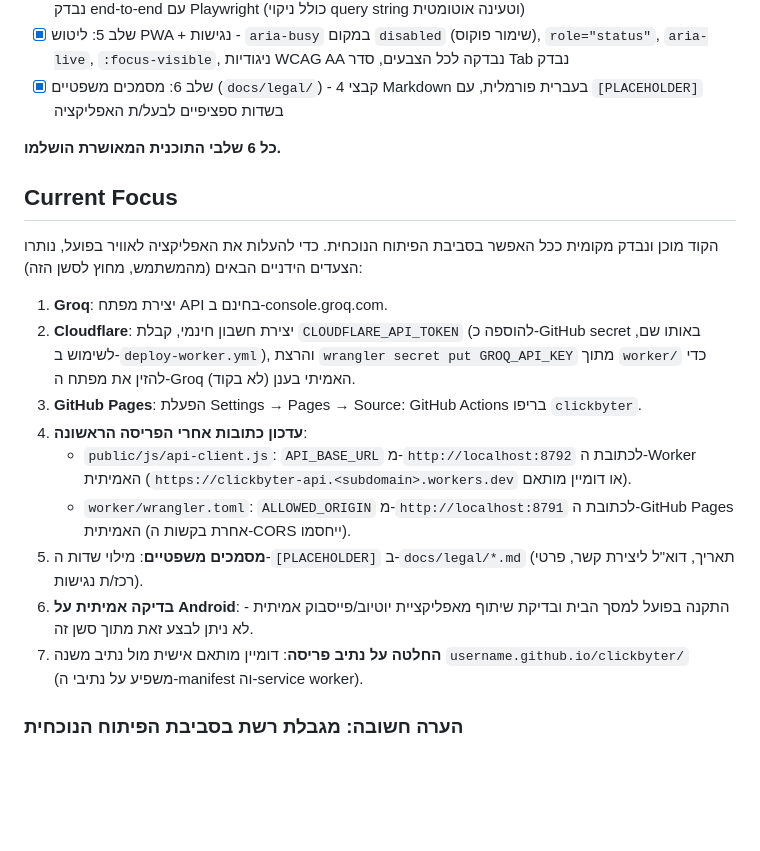
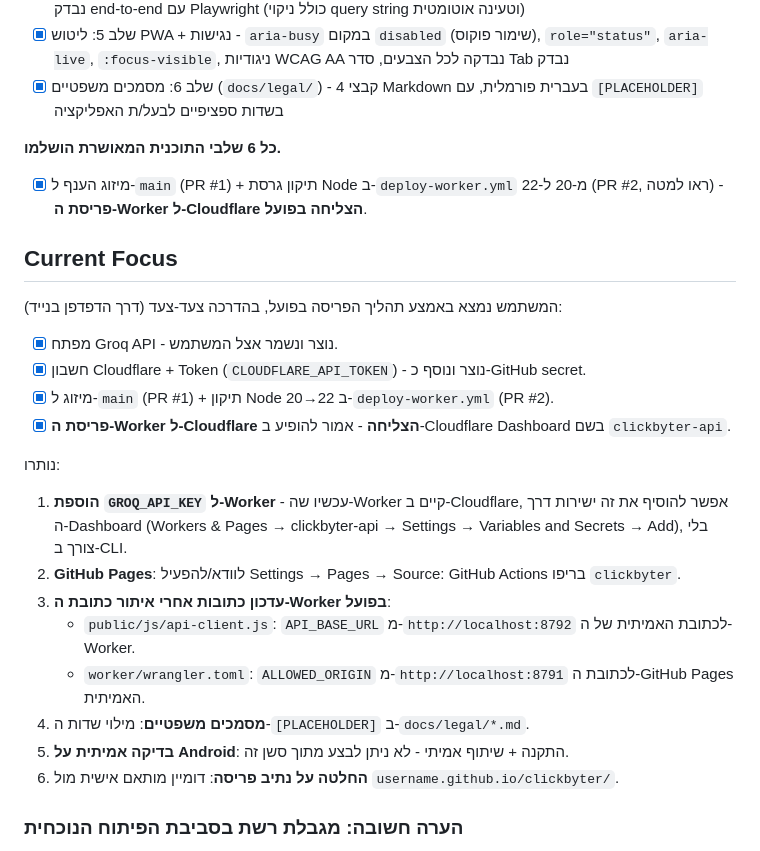
Before and after one commit to ronmailx-boop/clickbyter, a Markdown page: PROJECT_STATE.md, the part around the change. GitHub-like rendering; blank space fills up the shorter version.

Commit message:
docs: update deployment progress in PROJECT_STATE

```diff
--- a/PROJECT_STATE.md
+++ b/PROJECT_STATE.md
@@ -25,19 +25,25 @@
 - [x] שלב 6: מסמכים משפטיים (`docs/legal/`) - 4 קבצי Markdown בעברית פורמלית, עם `[PLACEHOLDER]` בשדות ספציפיים לבעל/ת האפליקציה
 
 **כל 6 שלבי התוכנית המאושרת הושלמו.**
+- [x] מיזוג הענף ל-`main` (PR #1) + תיקון גרסת Node ב-`deploy-worker.yml` מ-20 ל-22 (PR #2, ראו למטה) - **פריסת ה-Worker ל-Cloudflare הצליחה בפועל**.
 
 ## Current Focus
-הקוד מוכן ונבדק מקומית ככל האפשר בסביבת הפיתוח הנוכחית. כדי להעלות את האפליקציה לאוויר בפועל, נותרו הצעדים הידניים הבאים (מהמשתמש, מחוץ לסשן הזה):
+המשתמש נמצא באמצע תהליך הפריסה בפועל, בהדרכה צעד-צעד (דרך הדפדפן בנייד):
 
-1. **Groq**: יצירת מפתח API בחינם ב-console.groq.com.
-2. **Cloudflare**: יצירת חשבון חינמי, קבלת `CLOUDFLARE_API_TOKEN` (להוספה כ-GitHub secret באותו שם, לשימוש ב-`deploy-worker.yml`), והרצת `wrangler secret put GROQ_API_KEY` מתוך `worker/` כדי להזין את מפתח ה-Groq האמיתי בענן (לא בקוד).
-3. **GitHub Pages**: הפעלת Settings → Pages → Source: GitHub Actions בריפו `clickbyter`.
-4. **עדכון כתובות אחרי הפריסה הראשונה**:
-   - `public/js/api-client.js`: `API_BASE_URL` מ-`http://localhost:8792` לכתובת ה-Worker האמיתית (`https://clickbyter-api.<subdomain>.workers.dev` או דומיין מותאם).
-   - `worker/wrangler.toml`: `ALLOWED_ORIGIN` מ-`http://localhost:8791` לכתובת ה-GitHub Pages האמיתית (אחרת בקשות ה-CORS ייחסמו).
-5. **מסמכים משפטיים**: מילוי שדות ה-`[PLACEHOLDER]` ב-`docs/legal/*.md` (תאריך, דוא"ל ליצירת קשר, פרטי רכז/ת נגישות).
-6. **בדיקה אמיתית על Android**: התקנה בפועל למסך הבית ובדיקת שיתוף מאפליקציית יוטיוב/פייסבוק אמיתית - לא ניתן לבצע זאת מתוך סשן זה.
-7. **החלטה על נתיב פריסה**: דומיין מותאם אישית מול נתיב משנה `username.github.io/clickbyter/` (משפיע על נתיבי ה-manifest וה-service worker).
+- [x] מפתח Groq API - נוצר ונשמר אצל המשתמש.
+- [x] חשבון Cloudflare + Token (`CLOUDFLARE_API_TOKEN`) - נוצר ונוסף כ-GitHub secret.
+- [x] מיזוג ל-`main` (PR #1) + תיקון Node 20→22 ב-`deploy-worker.yml` (PR #2).
+- [x] **פריסת ה-Worker ל-Cloudflare הצליחה** - אמור להופיע ב-Cloudflare Dashboard בשם `clickbyter-api`.
+
+נותרו:
+1. **הוספת `GROQ_API_KEY` ל-Worker** - עכשיו שה-Worker קיים ב-Cloudflare, אפשר להוסיף את זה ישירות דרך ה-Dashboard (Workers & Pages → clickbyter-api → Settings → Variables and Secrets → Add), בלי צורך ב-CLI.
+2. **GitHub Pages**: לוודא/להפעיל Settings → Pages → Source: GitHub Actions בריפו `clickbyter`.
+3. **עדכון כתובות אחרי איתור כתובת ה-Worker בפועל**:
+   - `public/js/api-client.js`: `API_BASE_URL` מ-`http://localhost:8792` לכתובת האמיתית של ה-Worker.
+   - `worker/wrangler.toml`: `ALLOWED_ORIGIN` מ-`http://localhost:8791` לכתובת ה-GitHub Pages האמיתית.
+4. **מסמכים משפטיים**: מילוי שדות ה-`[PLACEHOLDER]` ב-`docs/legal/*.md`.
+5. **בדיקה אמיתית על Android**: התקנה + שיתוף אמיתי - לא ניתן לבצע מתוך סשן זה.
+6. **החלטה על נתיב פריסה**: דומיין מותאם אישית מול `username.github.io/clickbyter/`.
 
 ### הערה חשובה: מגבלת רשת בסביבת הפיתוח הנוכחית
 בסביבת ה-sandbox של הסשן הזה, גישת רשת יוצאת (egress) חסומה לרוב האינטרנט (מותרים רק registry.npmjs.org, GitHub, ועוד כמה דומיינים ספציפיים) - **לא ניתן היה לבדוק כאן שליפה אמיתית של כתבות מאתרי חדשות בפועל**, וגם לא לפרוס בפועל ל-Cloudflare (`workers.cloudflare.com` חסום גם הוא). לכן: לוגיקת החילוץ (`worker/src/extract.ts`) ולוגיקת Groq (`worker/src/groq.ts`) נבדקו ביחידה (unit tests) עם HTML/תשובות מדומות, וה-UI נבדק מקצה לקצה מול ה-worker המקומי (`wrangler dev`) עם mocking ל-API. הבדיקה נגד אתרי חדשות אמיתיים (פייוולים, אתרי SPA וכו') ומול Groq אמיתי חייבת להתבצע לאחר פריסה אמיתית (מהמחשב של המשתמש או דרך GitHub Actions), לא מתוך סשן זה.
```
